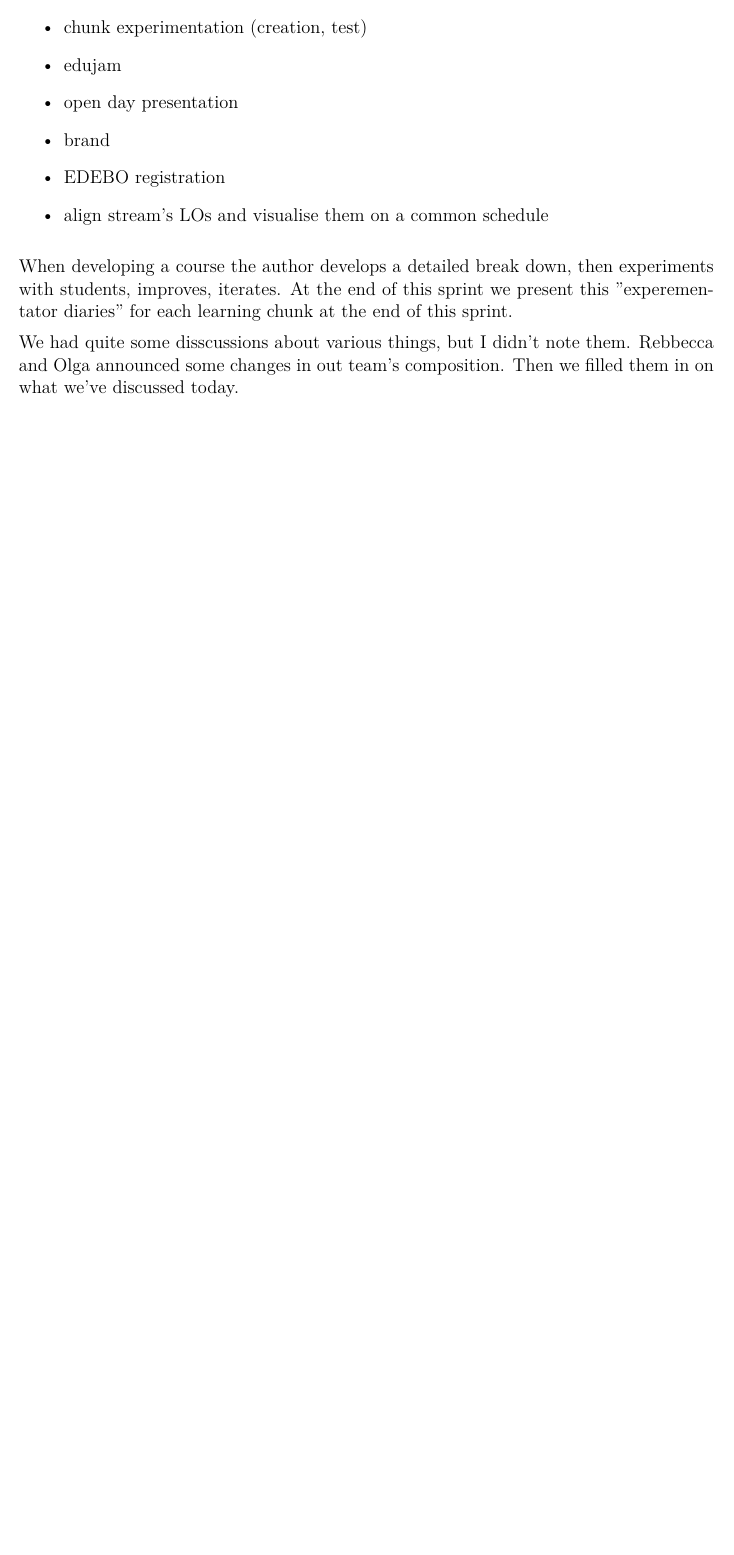
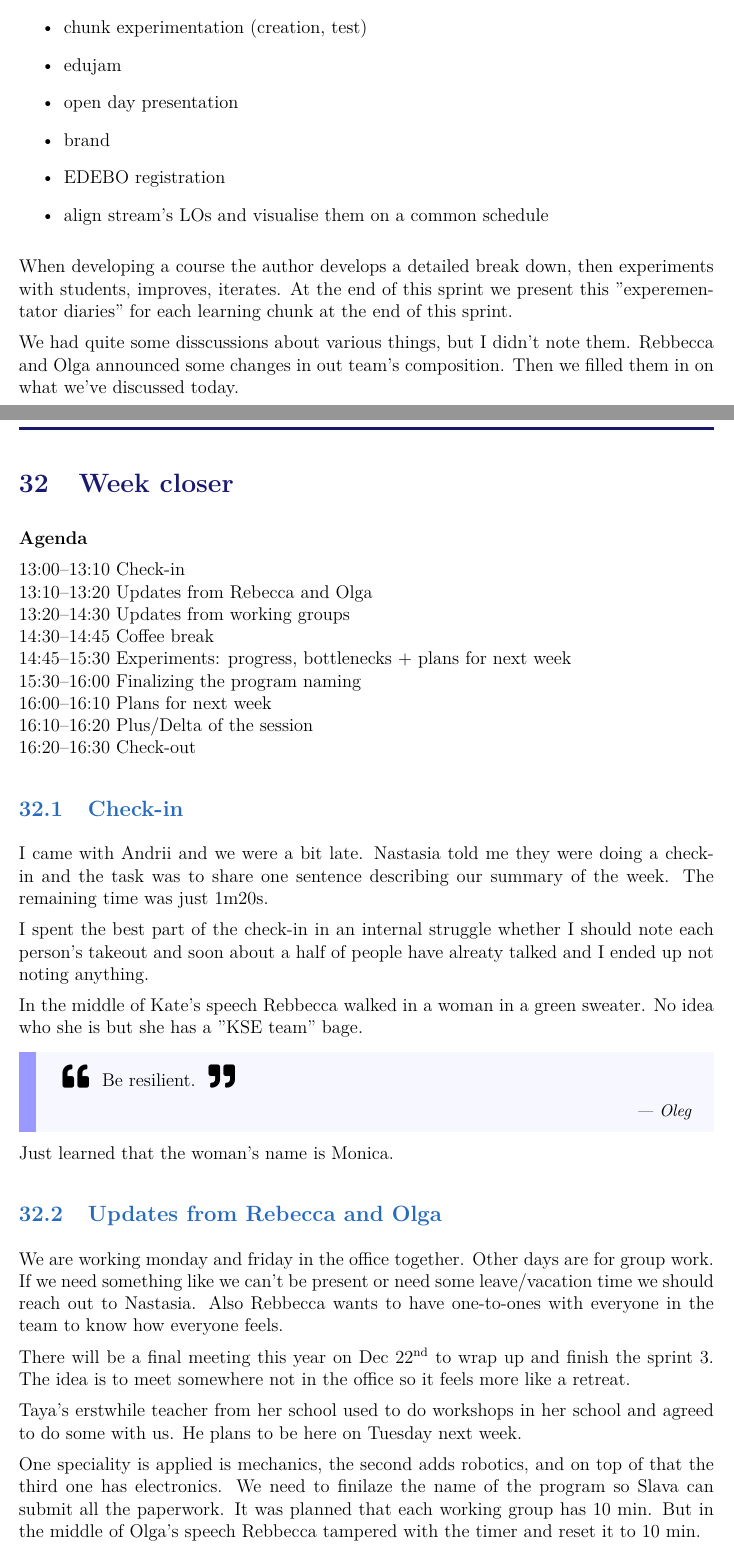
Before and after one commit to AndreiAndrievsky/delta_program_notes, a LaTeX document (main.tex, which reads notes/2025/12/05.tex): part of page 46 of 46 before the commit and two parts of pages 46 and 47 of 48 after it, the two joined at a grey line, cut so that both start at the same text, the shorter picture padded with empty space. Compiled offline with pdfLaTeX.

Commit message:
add notes on Dec 5th session

```diff
--- /dev/null
+++ b/notes/2025/12/05.tex
@@ -0,0 +1,60 @@
+\startchapter{Week closer}{Dec 5, 2025}
+
+
+\textbf{Agenda}
+
+13:00–13:10 Check-in\\
+13:10–13:20 Updates from Rebecca and Olga\\
+13:20–14:30 Updates from working groups\\
+14:30–14:45 Coffee break\\
+14:45–15:30 Experiments: progress, bottlenecks + plans for next week\\
+15:30–16:00 Finalizing the program naming\\
+16:00–16:10 Plans for next week\\
+16:10–16:20 Plus/Delta of the session\\
+16:20–16:30 Check-out
+
+\subsection{Check-in}
+
+I came with Andrii and we were a bit late. Nastasia told
+me they were doing a check-in and the task was to share
+one sentence describing our summary of the week. The
+remaining time was just 1m20s.
+
+I spent the best part of the check-in in an internal
+struggle whether I should note each person's takeout and
+soon about a half of people have alreaty talked and I ended
+up not noting anything.
+
+In the middle of Kate's speech Rebbecca walked in a woman in
+a green sweater. No idea who she is but she has a "KSE team"
+bage.
+
+\begin{quotebox}[Oleg]
+Be resilient.
+\end{quotebox}
+
+Just learned that the woman's name is Monica.
+
+\subsection{Updates from Rebecca and Olga}
+
+We are working monday and friday in the office together.
+Other days are for group work. If we need something like
+we can't be present or need some leave/vacation time we
+should reach out to Nastasia. Also Rebbecca wants to have
+one-to-ones with everyone in the team to know how everyone
+feels.
+
+There will be a final meeting this year on Dec \nth{22} to
+wrap up and finish the sprint 3. The idea is to meet
+somewhere not in the office so it feels more like a retreat.
+
+Taya's erstwhile teacher from her school used to do
+workshops in her school and agreed to do some with us.
+He plans to be here on Tuesday next week.
+
+One speciality is applied is mechanics, the second adds
+robotics, and on top of that the third one has electronics.
+We need to finilaze the name of the program so Slava can
+submit all the paperwork. It was planned that each working
+group has 10 min. But in the middle of Olga's speech
+Rebbecca tampered with the timer and reset it to 10 min.
```
Also changed, not shown: main.tex (+2 -0 lines), notes/2025/12/05.tex (63 more changed lines).
